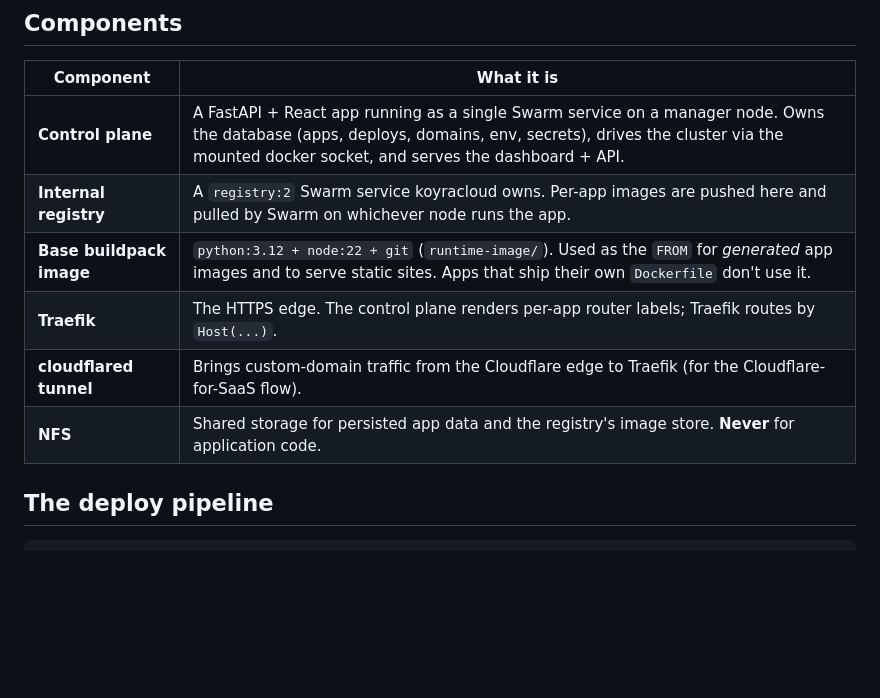
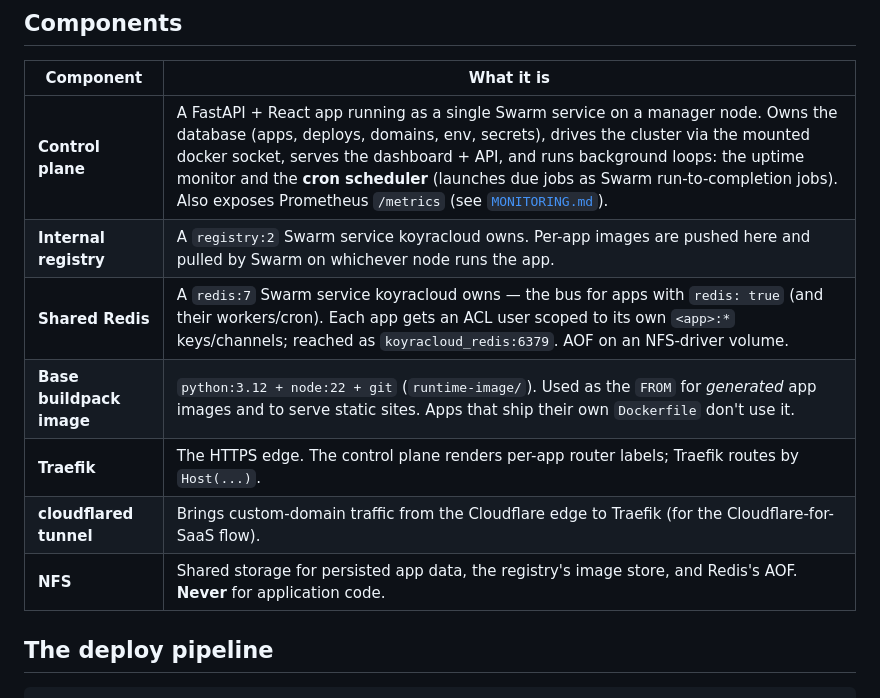
Before and after one commit to hikmahtech/koyracloud, a Markdown page: docs/ARCHITECTURE.md, the part around the change. Drawn GitHub-style; blank space fills up the shorter version.

```diff
--- a/docs/ARCHITECTURE.md
+++ b/docs/ARCHITECTURE.md
@@ -8,12 +8,13 @@ is. It complements the [README](../README.md) (what it is) and
 
 | Component | What it is |
 |-----------|------------|
-| **Control plane** | A FastAPI + React app running as a single Swarm service on a manager node. Owns the database (apps, deploys, domains, env, secrets), drives the cluster via the mounted docker socket, and serves the dashboard + API. |
+| **Control plane** | A FastAPI + React app running as a single Swarm service on a manager node. Owns the database (apps, deploys, domains, env, secrets), drives the cluster via the mounted docker socket, serves the dashboard + API, and runs background loops: the uptime monitor and the **cron scheduler** (launches due jobs as Swarm run-to-completion jobs). Also exposes Prometheus `/metrics` (see [`MONITORING.md`](MONITORING.md)). |
 | **Internal registry** | A `registry:2` Swarm service koyracloud owns. Per-app images are pushed here and pulled by Swarm on whichever node runs the app. |
+| **Shared Redis** | A `redis:7` Swarm service koyracloud owns — the bus for apps with `redis: true` (and their workers/cron). Each app gets an ACL user scoped to its own `<app>:*` keys/channels; reached as `koyracloud_redis:6379`. AOF on an NFS-driver volume. |
 | **Base buildpack image** | `python:3.12 + node:22 + git` (`runtime-image/`). Used as the `FROM` for *generated* app images and to serve static sites. Apps that ship their own `Dockerfile` don't use it. |
 | **Traefik** | The HTTPS edge. The control plane renders per-app router labels; Traefik routes by `Host(...)`. |
 | **cloudflared tunnel** | Brings custom-domain traffic from the Cloudflare edge to Traefik (for the Cloudflare-for-SaaS flow). |
-| **NFS** | Shared storage for persisted app data and the registry's image store. **Never** for application code. |
+| **NFS** | Shared storage for persisted app data, the registry's image store, and Redis's AOF. **Never** for application code. |
 
 ## The deploy pipeline
 
```
Also changed, not shown: CHANGELOG.md (added, +56 -0 lines), README.md (+7 -0 lines).
